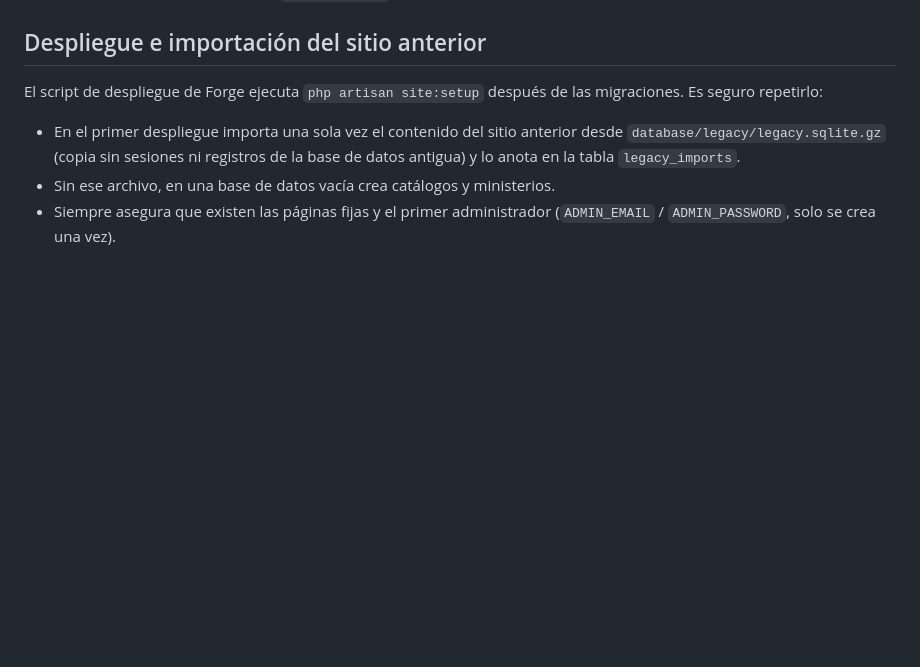
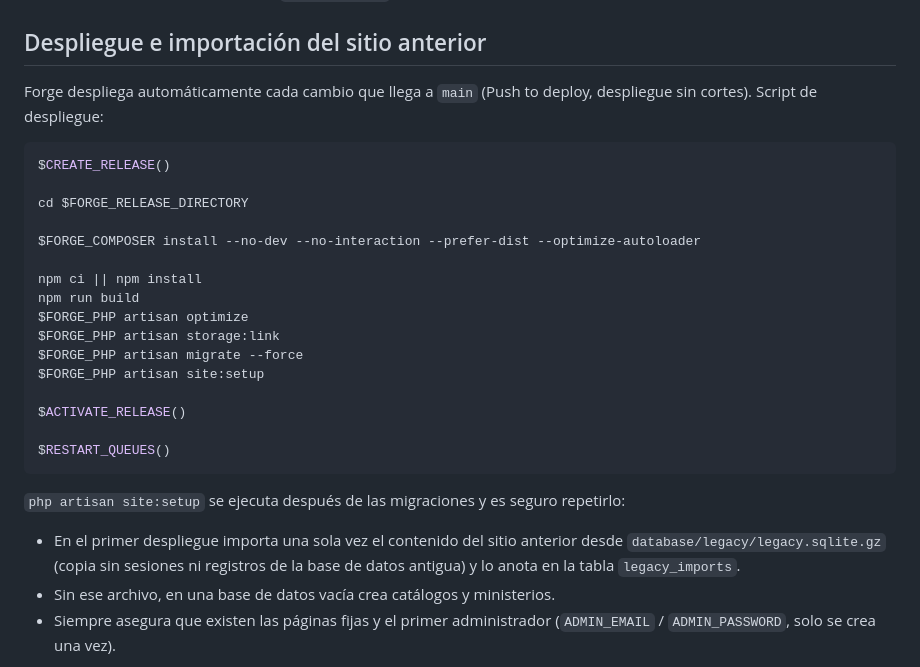
Before and after one commit to ismaeloku7/eud, a Markdown page: README.md, the part around the change. Drawn GitHub-style; blank space fills up the shorter version.

Commit message:
Documenta el despliegue automático y su script
Co-Authored-By: Claude Opus 5.5 <noreply@anthropic.com>
Claude-Session: https://claude.ai/code/session_0112rXcKwieUTUMA8Rikuc1X

````diff
--- a/README.md
+++ b/README.md
@@ -59,7 +59,29 @@ php artisan filament:assets # regenerar assets del panel tras actualizar Filamen
 
 ## Despliegue e importación del sitio anterior
 
-El script de despliegue de Forge ejecuta `php artisan site:setup` después de las migraciones. Es seguro repetirlo:
+Forge despliega automáticamente cada cambio que llega a `main` (Push to deploy, despliegue sin cortes). Script de despliegue:
+
+```bash
+$CREATE_RELEASE()
+
+cd $FORGE_RELEASE_DIRECTORY
+
+$FORGE_COMPOSER install --no-dev --no-interaction --prefer-dist --optimize-autoloader
+
+npm ci || npm install
+npm run build
+$FORGE_PHP artisan optimize
+$FORGE_PHP artisan storage:link
+$FORGE_PHP artisan migrate --force
+$FORGE_PHP artisan site:setup
+
+$ACTIVATE_RELEASE()
+
+$RESTART_QUEUES()
+```
+
+
+`php artisan site:setup` se ejecuta después de las migraciones y es seguro repetirlo:
 
 - En el primer despliegue importa una sola vez el contenido del sitio anterior desde `database/legacy/legacy.sqlite.gz` (copia sin sesiones ni registros de la base de datos antigua) y lo anota en la tabla `legacy_imports`.
 - Sin ese archivo, en una base de datos vacía crea catálogos y ministerios.
````
